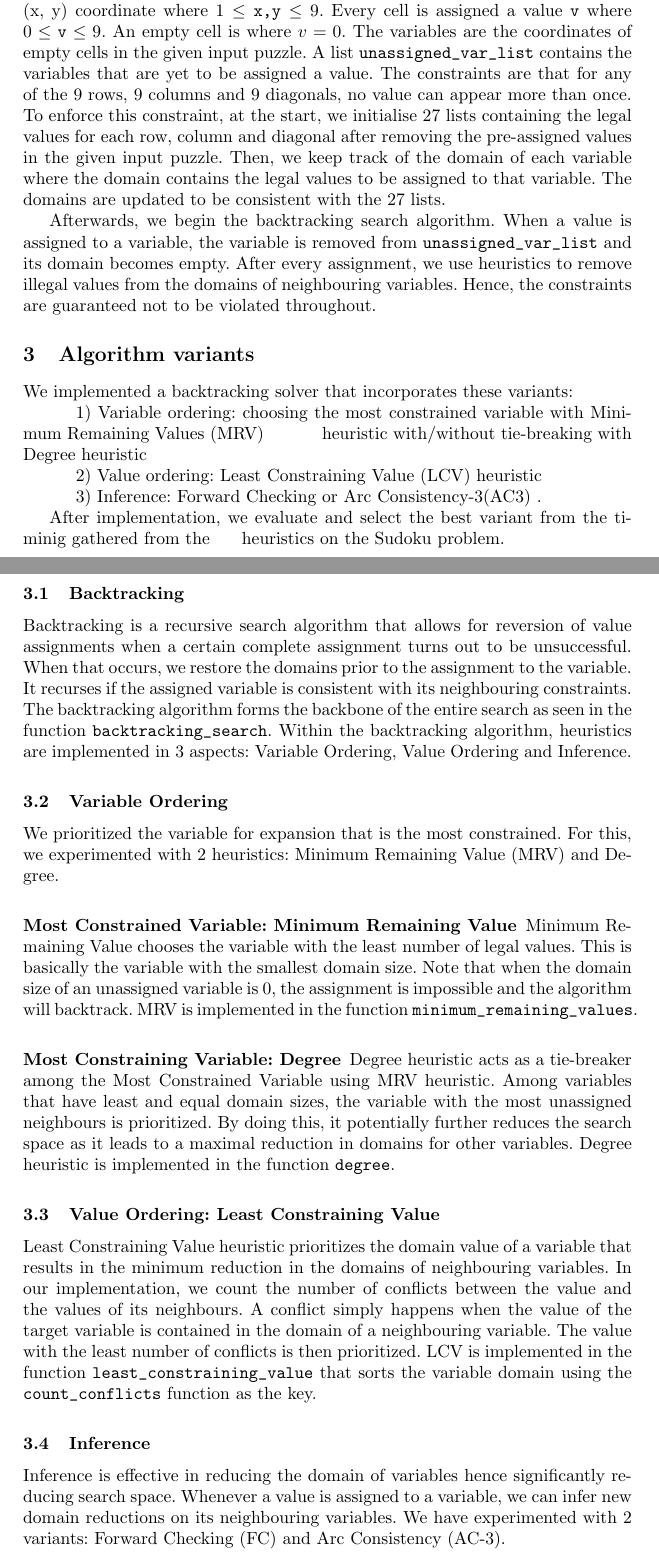
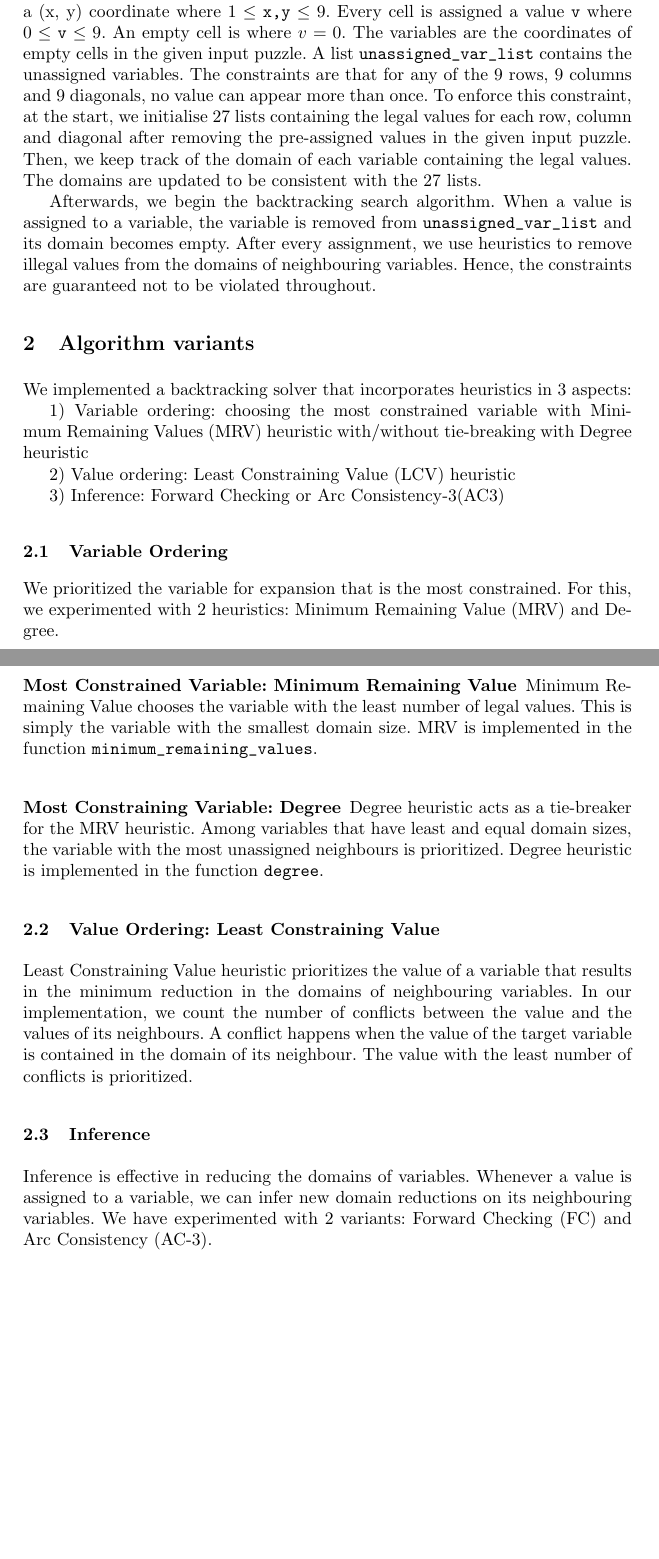
Before and after one commit to charliechoong/sudoku_solver, a LaTeX thesis (csp.tex): two parts of pages 1 and 2 of 5 before the commit and two parts of pages 1 and 2 of 4 after it, joined at a grey line, cut so that both start at the same text, the shorter picture padded with empty space. Compiled offline with pdfLaTeX.

Commit message:
Reduce to 4 pages

```diff
--- a/csp.tex
+++ b/csp.tex
@@ -33,40 +35,34 @@ Constraint Satisfaction Problem (CSP) search algorithm uses the structure of sta
-The puzzle is modeled as a list of 81 cells where each cell is represented by an (x, y) coordinate where $ 1\leq \verb`x,y` \leq 9$. Every cell is assigned a value \verb`v` where  $ 0\leq \verb`v` \leq 9$. An empty cell is where $v = 0$. The variables are the coordinates of empty cells in the given input puzzle. A list \verb`unassigned_var_list` contains the variables that are yet to be assigned a value. The constraints are that for any of the 9 rows, 9 columns and 9 diagonals, no value can appear more than once. To enforce this constraint, at the start, we initialise 27 lists containing the legal values for each row, column and diagonal after removing the pre-assigned values in the given input puzzle. Then, we keep track of the domain of each variable where the domain contains the legal values to be assigned to that variable. The domains are updated to be consistent with the 27 lists.
+The puzzle is modeled as a list of 81 cells where each cell is represented by a (x, y) coordinate where $ 1\leq \verb`x,y` \leq 9$. Every cell is assigned a value \verb`v` where  $ 0\leq \verb`v` \leq 9$. An empty cell is where $v = 0$. The variables are the coordinates of empty cells in the given input puzzle. A list \verb`unassigned_var_list` contains the unassigned variables. The constraints are that for any of the 9 rows, 9 columns and 9 diagonals, no value can appear more than once. To enforce this constraint, at the start, we initialise 27 lists containing the legal values for each row, column and diagonal after removing the pre-assigned values in the given input puzzle. Then, we keep track of the domain of each variable containing the legal values. The domains are updated to be consistent with the 27 lists.
 
 Afterwards, we begin the backtracking search algorithm. When a value is assigned to a variable, the variable is removed from \verb`unassigned_var_list` and its domain becomes empty. After every assignment, we use heuristics to remove illegal values from the domains of neighbouring variables. Hence, the constraints are guaranteed not to be violated throughout.
 
 \section{Algorithm variants}
-We implemented a backtracking solver that incorporates these variants:
+We implemented a backtracking solver that incorporates heuristics in 3 aspects:
 
-\indent \indent 1) Variable ordering: choosing the most constrained variable with Minimum Remaining Values (MRV) \indent \indent heuristic with/without tie-breaking with Degree heuristic
+1) Variable ordering: choosing the most constrained variable with Minimum Remaining Values (MRV) heuristic with/without tie-breaking with Degree heuristic
 
-\indent \indent 2) Value ordering: Least Constraining Value (LCV) heuristic
+2) Value ordering: Least Constraining Value (LCV) heuristic
 
-\indent \indent 3) Inference: Forward Checking or Arc Consistency-3(AC3) .
-
-After implementation, we evaluate and select the best variant from the timinig gathered from the \indent heuristics on the Sudoku problem.
-
-\subsection{Backtracking}
-
-Backtracking is a recursive search algorithm that allows for reversion of value assignments when a certain complete assignment turns out to be unsuccessful. When that occurs, we restore the domains prior to the assignment to the variable. It recurses if the assigned variable is consistent with its neighbouring constraints.  The backtracking algorithm forms the backbone of the entire search as seen in the function \verb`backtracking_search`. Within the backtracking algorithm, heuristics are implemented in 3 aspects: Variable Ordering, Value Ordering and Inference.
+3) Inference: Forward Checking or Arc Consistency-3(AC3)
 
 \subsection{Variable Ordering}
 We prioritized the variable for expansion that is the most constrained. For this, we experimented with 2 heuristics: Minimum Remaining Value (MRV) and Degree.
 
 \subsubsection{Most Constrained Variable: Minimum Remaining Value}
 
-Minimum Remaining Value chooses the variable with the least number of legal values. This is basically the variable with the smallest domain size. Note that when the domain size of an unassigned variable is 0, the assignment is impossible and the algorithm will backtrack. MRV is implemented in the function \verb`minimum_remaining_values`.
+Minimum Remaining Value chooses the variable with the least number of legal values. This is simply the variable with the smallest domain size. MRV is implemented in the function \verb`minimum_remaining_values`.
 
 \subsubsection{Most Constraining Variable: Degree}
-Degree heuristic acts as a tie-breaker among the Most Constrained Variable using MRV heuristic. Among variables that have least and equal domain sizes, the variable with the most unassigned neighbours is prioritized. By doing this, it potentially further reduces the search space as it leads to a maximal reduction in domains for other variables. Degree heuristic is implemented in the function \verb`degree`.
+Degree heuristic acts as a tie-breaker for the MRV heuristic. Among variables that have least and equal domain sizes, the variable with the most unassigned neighbours is prioritized. Degree heuristic is implemented in the function \verb`degree`.
 
 \subsection{Value Ordering: Least Constraining Value}
 
-Least Constraining Value heuristic prioritizes the domain value of a variable that results in the minimum reduction in the domains of neighbouring variables. In our implementation, we count the number of conflicts between the value and the values of its neighbours. A conflict simply happens when the value of the target variable is contained in the domain of a neighbouring variable. The value with the least number of conflicts is then prioritized. LCV is implemented in the function \verb`least_constraining_value` that sorts the variable domain using the \verb`count_conflicts` function as the key.
+Least Constraining Value heuristic prioritizes the value of a variable that results in the minimum reduction in the domains of neighbouring variables. In our implementation, we count the number of conflicts between the value and the values of its neighbours. A conflict happens when the value of the target variable is contained in the domain of its neighbour. The value with the least number of conflicts is prioritized.
 
 
 \subsection{Inference}
 
-Inference is effective in reducing the domain of variables hence significantly reducing search space. Whenever a value is assigned to a variable, we can infer new domain reductions on its neighbouring variables. We have experimented with 2 variants: Forward Checking (FC) and Arc Consistency (AC-3).
+Inference is effective in reducing the domains of variables. Whenever a value is assigned to a variable, we can infer new domain reductions on its neighbouring variables. We have experimented with 2 variants: Forward Checking (FC) and Arc Consistency (AC-3).
 
 
 \subsubsection{Forward Checking}
```
Also changed, not shown: csp.tex (42 more changed lines).
